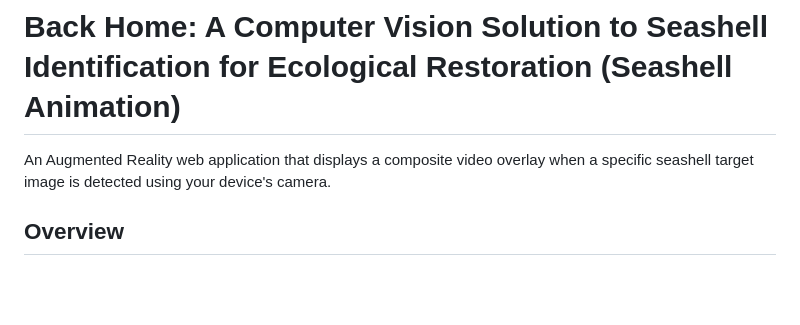
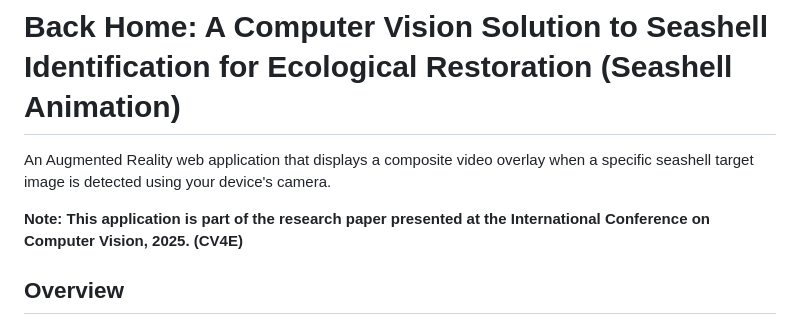
Before and after one commit to Andre270203/augmented-reality-transparency-test, a Markdown page: README.md, the part around the change. Rendered like a GitHub page; blank space fills up the shorter version.

```diff
--- a/README.md
+++ b/README.md
@@ -1,6 +1,8 @@
 # Back Home: A Computer Vision Solution to Seashell Identification for Ecological Restoration (Seashell Animation)
 
 An Augmented Reality web application that displays a composite video overlay when a specific seashell target image is detected using your device's camera.
+
+**Note: This application is part of the research paper presented at the International Conference on Computer Vision, 2025. (CV4E)**
 
 ## Overview
 
```
